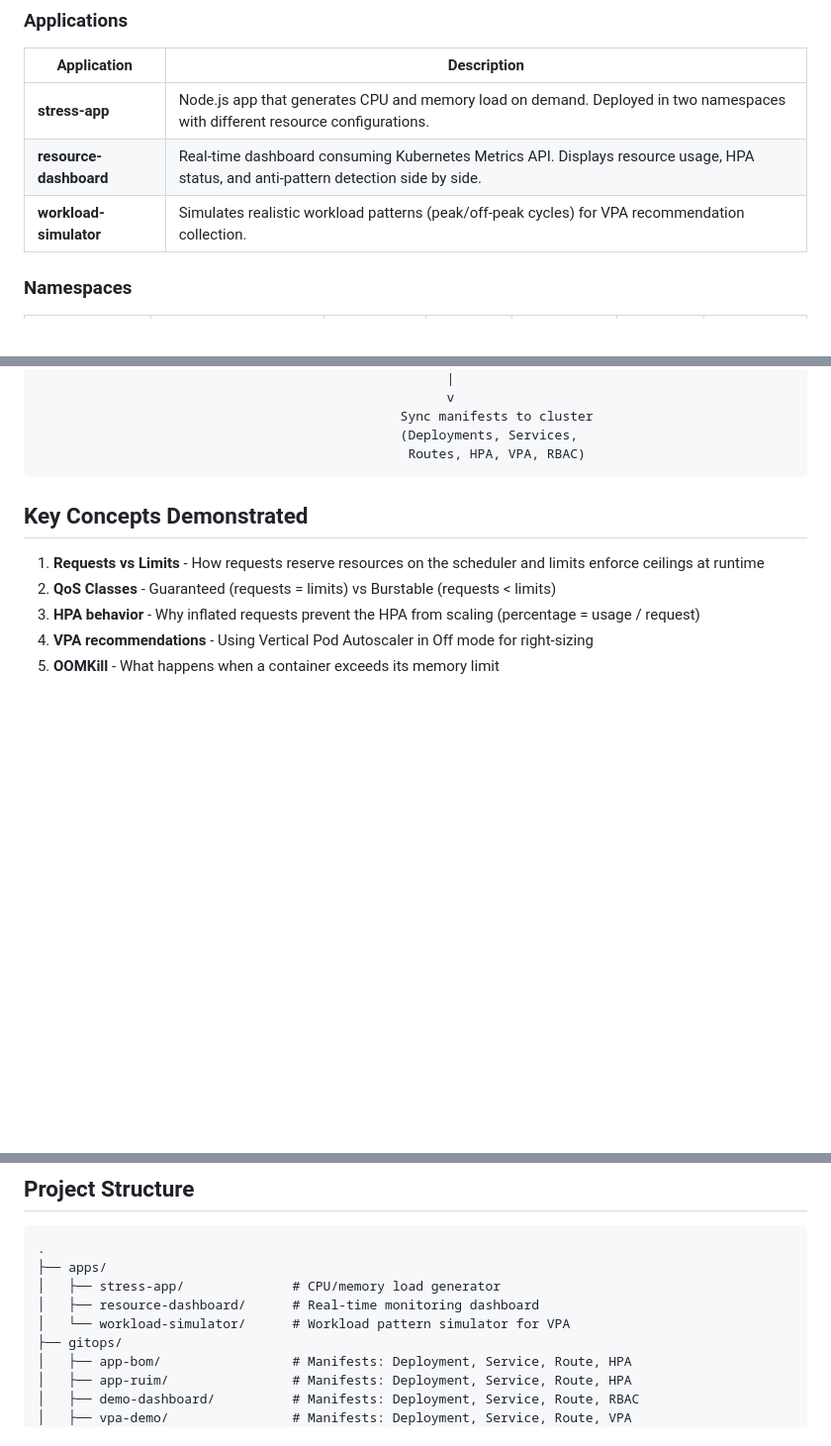
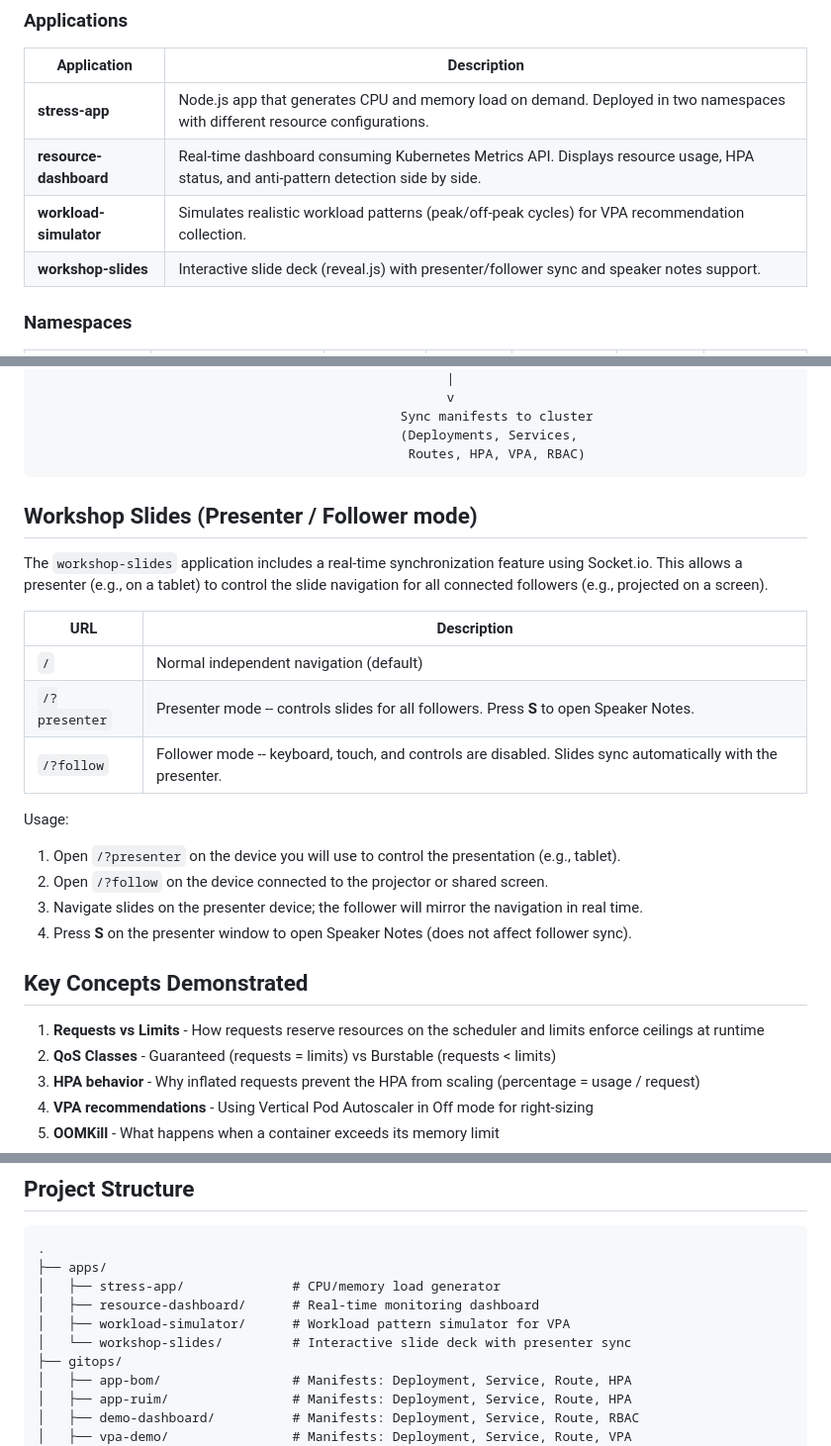
Before and after one commit to andersonid/ocp-resources-usage-demo, a Markdown page: README.md, 3 parts joined by grey strips. Shown at 99% size. Drawn GitHub-style; blank space fills up the shorter version.

Commit message:
Docs: adicionado workshop-slides e URLs presenter/follow no README
Co-authored-by: Cursor <cursoragent@cursor.com>

````diff
--- a/README.md
+++ b/README.md
@@ -13,6 +13,7 @@ This project contains three demo applications and a monitoring dashboard to visu
 | **stress-app** | Node.js app that generates CPU and memory load on demand. Deployed in two namespaces with different resource configurations. |
 | **resource-dashboard** | Real-time dashboard consuming Kubernetes Metrics API. Displays resource usage, HPA status, and anti-pattern detection side by side. |
 | **workload-simulator** | Simulates realistic workload patterns (peak/off-peak cycles) for VPA recommendation collection. |
+| **workshop-slides** | Interactive slide deck (reveal.js) with presenter/follower sync and speaker notes support. |
 
 ### Namespaces
 
@@ -44,6 +45,23 @@ GitHub Repository
                                                (Deployments, Services,
                                                 Routes, HPA, VPA, RBAC)
 ```
+
+## Workshop Slides (Presenter / Follower mode)
+
+The `workshop-slides` application includes a real-time synchronization feature using Socket.io. This allows a presenter (e.g., on a tablet) to control the slide navigation for all connected followers (e.g., projected on a screen).
+
+| URL | Description |
+|-----|-------------|
+| `/` | Normal independent navigation (default) |
+| `/?presenter` | Presenter mode -- controls slides for all followers. Press **S** to open Speaker Notes. |
+| `/?follow` | Follower mode -- keyboard, touch, and controls are disabled. Slides sync automatically with the presenter. |
+
+Usage:
+
+1. Open `/?presenter` on the device you will use to control the presentation (e.g., tablet).
+2. Open `/?follow` on the device connected to the projector or shared screen.
+3. Navigate slides on the presenter device; the follower will mirror the navigation in real time.
+4. Press **S** on the presenter window to open Speaker Notes (does not affect follower sync).
 
 ## Key Concepts Demonstrated
 
@@ -166,7 +184,8 @@ The pipeline uses CEL interceptors to detect which app was modified and triggers
 ├── apps/
 │   ├── stress-app/              # CPU/memory load generator
 │   ├── resource-dashboard/      # Real-time monitoring dashboard
-│   └── workload-simulator/      # Workload pattern simulator for VPA
+│   ├── workload-simulator/      # Workload pattern simulator for VPA
+│   └── workshop-slides/         # Interactive slide deck with presenter sync
 ├── gitops/
 │   ├── app-bom/                 # Manifests: Deployment, Service, Route, HPA
 │   ├── app-ruim/                # Manifests: Deployment, Service, Route, HPA
````
